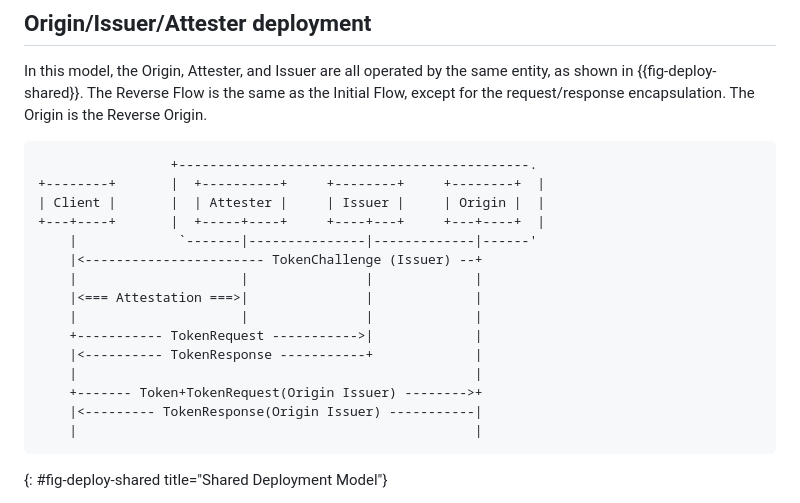
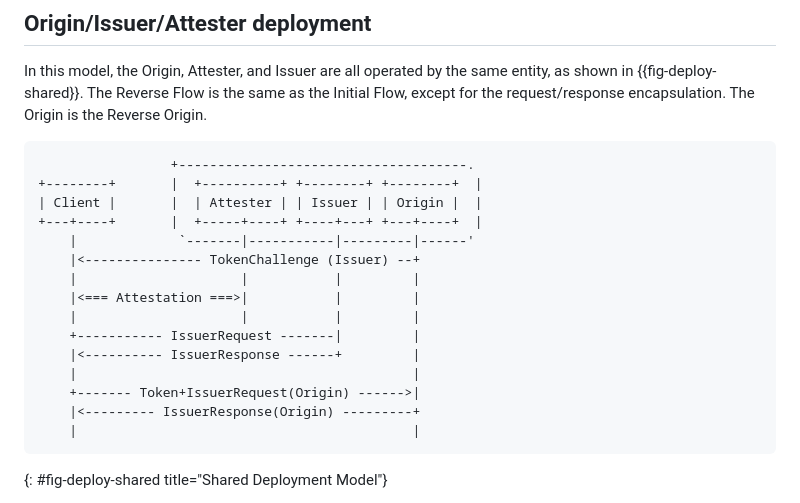
Before and after one commit to thibmeu/draft-meunier-privacypass-reverse-flow-informational, a Markdown page: draft-meunier-privacypass-reverse-flow.md, the part around the change printed below. GitHub-like rendering.

```diff
--- a/draft-meunier-privacypass-reverse-flow.md
+++ b/draft-meunier-privacypass-reverse-flow.md
@@ -208,21 +232,21 @@ the Initial Flow, except for the request/response encapsulation.
 The Origin is the Reverse Origin.
 
 ~~~ aasvg
-                 +---------------------------------------------.
-+--------+       |  +----------+     +--------+     +--------+  |
-| Client |       |  | Attester |     | Issuer |     | Origin |  |
-+---+----+       |  +-----+----+     +----+---+     +---+----+  |
-    |             `-------|---------------|-------------|------'
-    |<----------------------- TokenChallenge (Issuer) --+
-    |                     |               |             |
-    |<=== Attestation ===>|               |             |
-    |                     |               |             |
-    +----------- TokenRequest ----------->|             |
-    |<---------- TokenResponse -----------+             |
-    |                                                   |
-    +------- Token+TokenRequest(Origin Issuer) -------->+
-    |<--------- TokenResponse(Origin Issuer) -----------|
-    |                                                   |
+                 +-------------------------------------.
++--------+       |  +----------+ +--------+ +--------+  |
+| Client |       |  | Attester | | Issuer | | Origin |  |
++---+----+       |  +-----+----+ +----+---+ +---+----+  |
+    |             `-------|-----------|---------|------'
+    |<--------------- TokenChallenge (Issuer) --+
+    |                     |           |         |
+    |<=== Attestation ===>|           |         |
+    |                     |           |         |
+    +----------- IssuerRequest -------|         |
+    |<---------- IssuerResponse ------+         |
+    |                                           |
+    +------- Token+IssuerRequest(Origin) ------>|
+    |<--------- IssuerResponse(Origin) ---------+
+    |                                           |
 ~~~
 {: #fig-deploy-shared title="Shared Deployment Model"}
 
```
Also changed, not shown: other parts of draft-meunier-privacypass-reverse-flow.md (+76 -52 lines).
